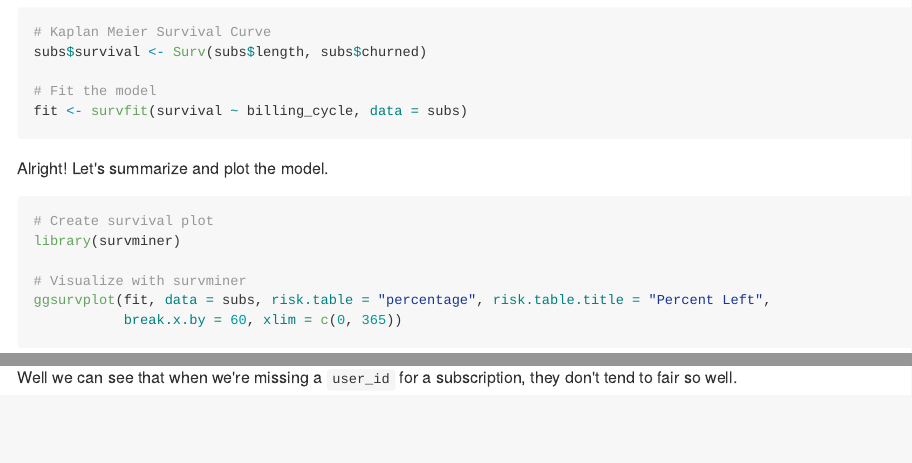
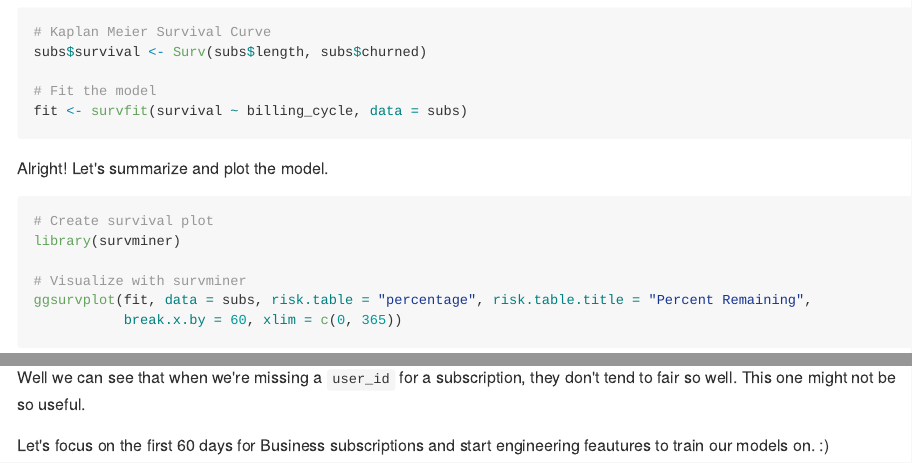
Before and after one commit to jwinternheimer/analysis, an R Markdown document (business_subscription_survival.Rmd): the page in a window 1100 px wide, from 1650 px down, and a second part further down, joined at a grey line. The pictures show the output file business_subscription_survival.md that the author committed with the source, drawn offline in the style of GitHub.

Commit message:
Updated plots

````diff
--- a/business_subscription_survival.Rmd
+++ b/business_subscription_survival.Rmd
@@ -78,7 +78,7 @@ Alright! Let's summarize and plot the model.
 library(survminer)
 
 # Visualize with survminer
-ggsurvplot(fit, data = subs, risk.table = "percentage", risk.table.title = "Percent Left",
+ggsurvplot(fit, data = subs, risk.table = "percentage", risk.table.title = "Percent Remaining",
            break.x.by = 60, xlim = c(0, 365))
 ```
 
@@ -119,4 +119,6 @@ ggsurvplot(fit, data = subs, risk.table = "percentage", risk.table.title = "Perc
            break.x.by = 60, xlim = c(0, 365))
 ```
 
-Well we can see that when we're missing a `user_id` for a subscription, they don't tend to fair so well.
+Well we can see that when we're missing a `user_id` for a subscription, they don't tend to fair so well. This one might not be so useful.
+
+Let's focus on the first 60 days for Business subscriptions and start engineering feautures to train our models on. :)
````
Also changed, not shown: business_subscription_survival.md, business_subscription_survival.Rmd (4 more changed lines), 3 other files.
